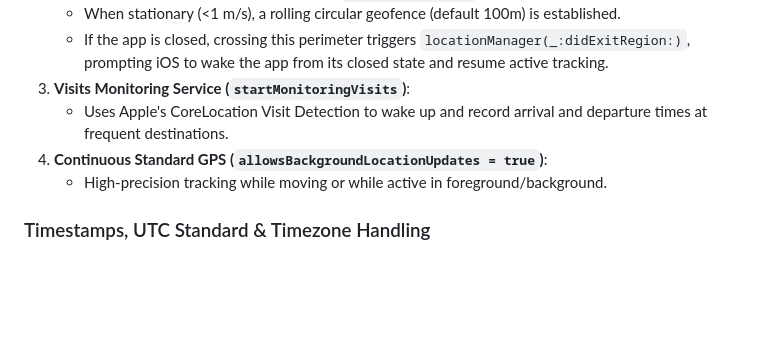
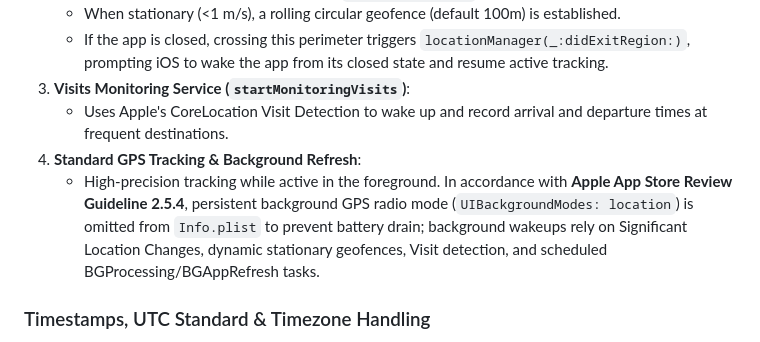
Before and after one commit to danielmain/hermes-companion, a Markdown page: AGENT.md, the part around the change. Rendered like a GitHub page; blank space fills up the shorter version.

```diff
--- a/AGENT.md
+++ b/AGENT.md
@@ -72,8 +72,8 @@ Neither phone battery percentage nor speed are tracked, stored, or reported. `la
    - If the app is closed, crossing this perimeter triggers `locationManager(_:didExitRegion:)`, prompting iOS to wake the app from its closed state and resume active tracking.
 3. **Visits Monitoring Service (`startMonitoringVisits`)**:
    - Uses Apple's CoreLocation Visit Detection to wake up and record arrival and departure times at frequent destinations.
-4. **Continuous Standard GPS (`allowsBackgroundLocationUpdates = true`)**:
-   - High-precision tracking while moving or while active in foreground/background.
+4. **Standard GPS Tracking & Background Refresh**:
+   - High-precision tracking while active in the foreground. In accordance with **Apple App Store Review Guideline 2.5.4**, persistent background GPS radio mode (`UIBackgroundModes: location`) is omitted from `Info.plist` to prevent battery drain; background wakeups rely on Significant Location Changes, dynamic stationary geofences, Visit detection, and scheduled BGProcessing/BGAppRefresh tasks.
 
 ### Timestamps, UTC Standard & Timezone Handling
 - **Zulu Time (UTC) Canonical Format:** All timestamps written by the iOS app into `latest_location.json` and `latest_health.json` (as well as CloudKit records) use ISO 8601 with the **`Z`** (Zulu) suffix (e.g. `2026-09-29T09:53:05Z`).
```
Also changed, not shown: README.md (+1 -1 lines).
